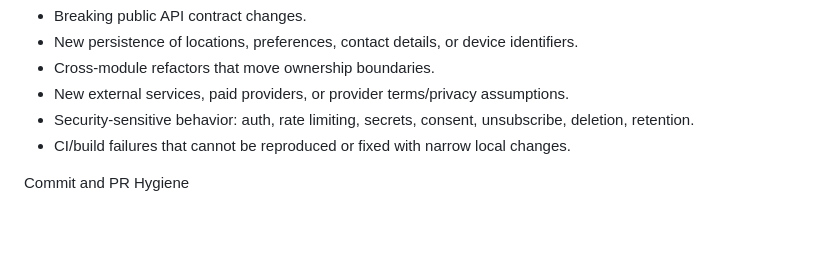
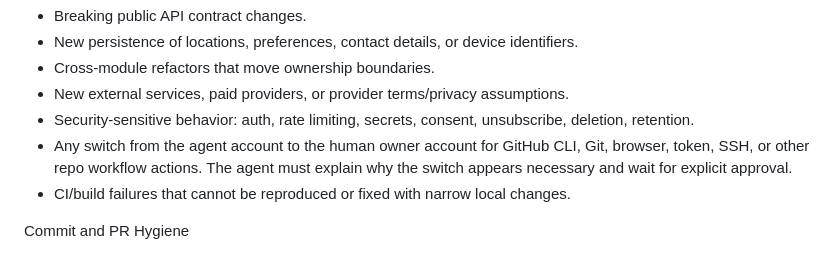
Before and after one commit to rapucha/moon-service, a Markdown page: docs/ai-agent/policies.md, the part around the change. GitHub-like rendering; blank space fills up the shorter version.

```diff
--- a/docs/ai-agent/policies.md
+++ b/docs/ai-agent/policies.md
@@ -53,6 +53,9 @@ Escalate Before Proceeding
 - New external services, paid providers, or provider terms/privacy assumptions.
 - Security-sensitive behavior: auth, rate limiting, secrets, consent,
   unsubscribe, deletion, retention.
+- Any switch from the agent account to the human owner account for GitHub CLI,
+  Git, browser, token, SSH, or other repo workflow actions. The agent must
+  explain why the switch appears necessary and wait for explicit approval.
 - CI/build failures that cannot be reproduced or fixed with narrow local
   changes.
 
```
Also changed, not shown: docs/ai-agent/github-identity.md (+15 -0 lines).
